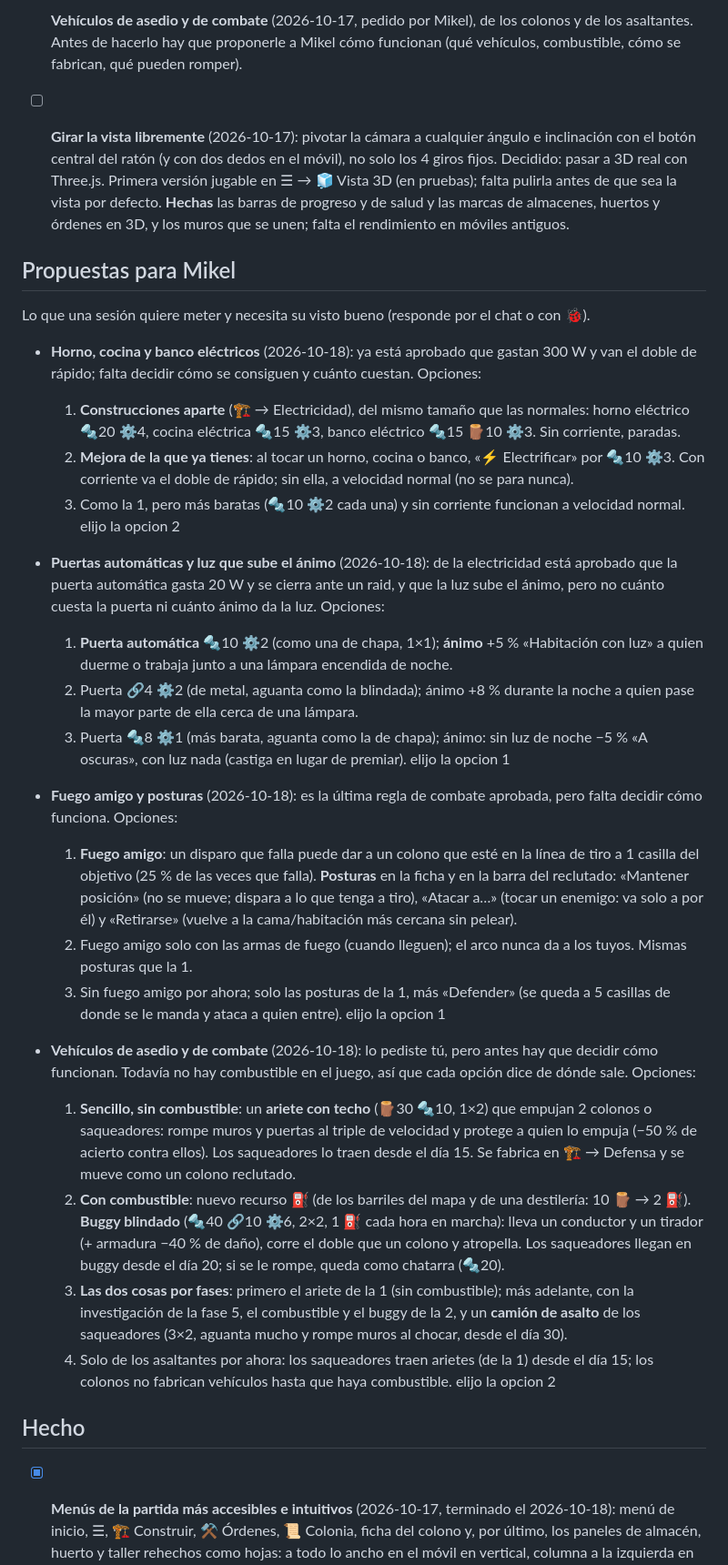
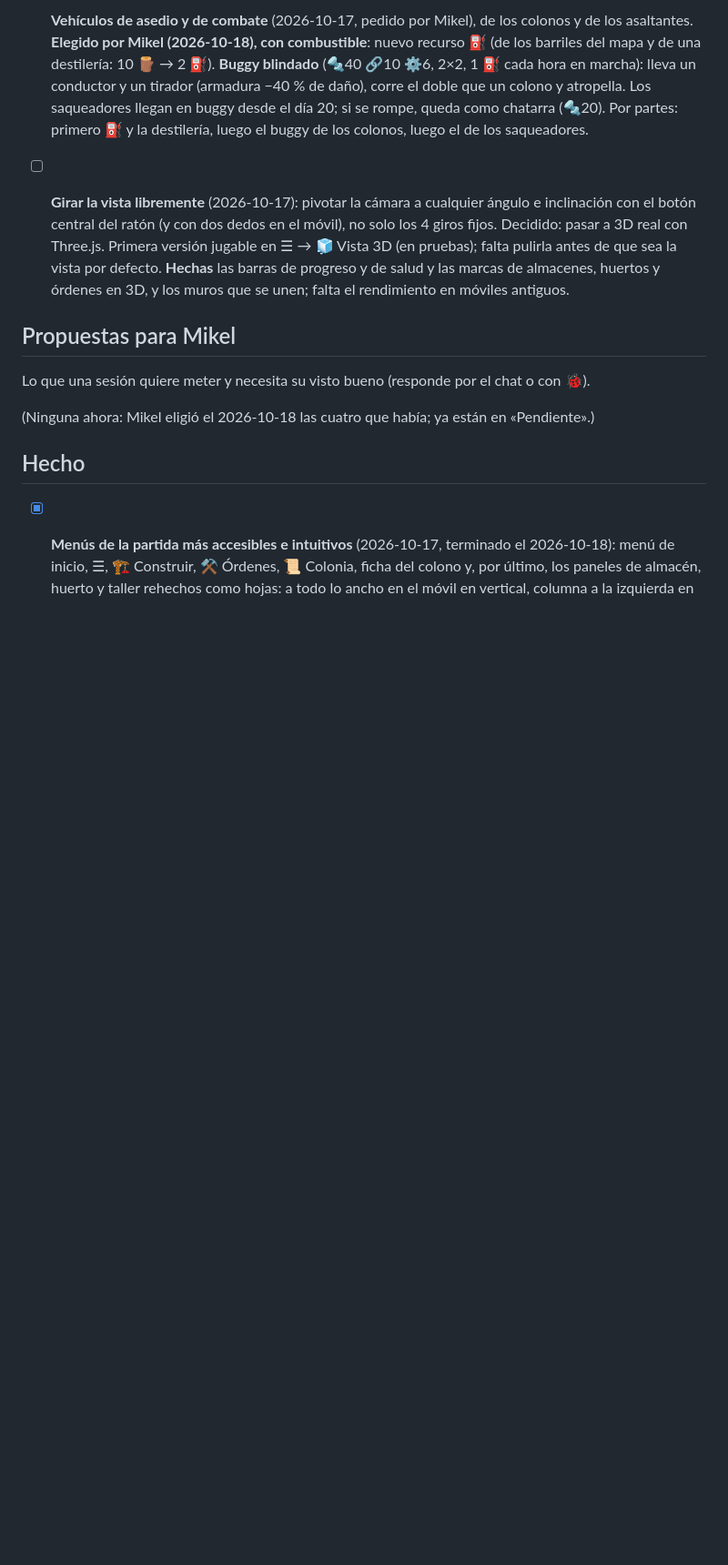
Before and after one commit to MikelJka/OxidoGame, a Markdown page: docs/FEEDBACK.md, the part around one of its changes. Shown at 91% size. Drawn GitHub-style; blank space fills up the shorter version.

Commit message:
Elecciones de Mikel pasadas a Pendiente: máquinas eléctricas, puerta automática y luz, fuego amigo y posturas, buggy con combustible
Co-Authored-By: Claude Opus 5.5 <noreply@anthropic.com>
Claude-Session: https://claude.ai/code/session_01557u2u4S8sD5iMsfAF1jYV

```diff
--- a/docs/FEEDBACK.md
+++ b/docs/FEEDBACK.md
@@ -12,5 +12,5 @@ Escribe aquí lo que quieras, o usa el botón 🐞 del juego: abre una incidenci
 
-- [ ] **Vehículos de asedio y de combate** (2026-10-17, pedido por Mikel), de los colonos y de los asaltantes. Antes de hacerlo hay que proponerle a Mikel cómo funcionan (qué vehículos, combustible, cómo se fabrican, qué pueden romper).
+- [ ] **Vehículos de asedio y de combate** (2026-10-17, pedido por Mikel), de los colonos y de los asaltantes. **Elegido por Mikel (2026-10-18), con combustible**: nuevo recurso ⛽ (de los barriles del mapa y de una destilería: 10 🪵 → 2 ⛽). **Buggy blindado** (🔩40 🔗10 ⚙️6, 2×2, 1 ⛽ cada hora en marcha): lleva un conductor y un tirador (armadura −40 % de daño), corre el doble que un colono y atropella. Los saqueadores llegan en buggy desde el día 20; si se rompe, queda como chatarra (🔩20). Por partes: primero ⛽ y la destilería, luego el buggy de los colonos, luego el de los saqueadores.
 
 - [ ] **Girar la vista libremente** (2026-10-17): pivotar la cámara a cualquier ángulo e inclinación con el botón central del ratón (y con dos dedos en el móvil), no solo los 4 giros fijos. Decidido: pasar a 3D real con Three.js. Primera versión jugable en ☰ → 🧊 Vista 3D (en pruebas); falta pulirla antes de que sea la vista por defecto. **Hechas** las barras de progreso y de salud y las marcas de almacenes, huertos y órdenes en 3D, y los muros que se unen; falta el rendimiento en móviles antiguos.
 
@@ -19,30 +19,7 @@ Escribe aquí lo que quieras, o usa el botón 🐞 del juego: abre una incidenci
 
 Lo que una sesión quiere meter y necesita su visto bueno (responde por el chat o con 🐞).
 
-- **Horno, cocina y banco eléctricos** (2026-10-18): ya está aprobado que gastan 300 W y van el doble de rápido; falta decidir cómo se consiguen y cuánto cuestan. Opciones:
-  1. **Construcciones aparte** (🏗 → Electricidad), del mismo tamaño que las normales: horno eléctrico 🔩20 ⚙️4, cocina eléctrica 🔩15 ⚙️3, banco eléctrico 🔩15 🪵10 ⚙️3. Sin corriente, paradas.
-  2. **Mejora de la que ya tienes**: al tocar un horno, cocina o banco, «⚡ Electrificar» por 🔩10 ⚙️3. Con corriente va el doble de rápido; sin ella, a velocidad normal (no se para nunca).
-  3. Como la 1, pero más baratas (🔩10 ⚙️2 cada una) y sin corriente funcionan a velocidad normal.
-  elijo la opcion 2
-
-- **Puertas automáticas y luz que sube el ánimo** (2026-10-18): de la electricidad está aprobado que la puerta automática gasta 20 W y se cierra ante un raid, y que la luz sube el ánimo, pero no cuánto cuesta la puerta ni cuánto ánimo da la luz. Opciones:
-  1. **Puerta automática** 🔩10 ⚙️2 (como una de chapa, 1×1); **ánimo** +5 % «Habitación con luz» a quien duerme o trabaja junto a una lámpara encendida de noche.
-  2. Puerta 🔗4 ⚙️2 (de metal, aguanta como la blindada); ánimo +8 % durante la noche a quien pase la mayor parte de ella cerca de una lámpara.
-  3. Puerta 🔩8 ⚙️1 (más barata, aguanta como la de chapa); ánimo: sin luz de noche −5 % «A oscuras», con luz nada (castiga en lugar de premiar).
-  elijo la opcion 1
-
-- **Fuego amigo y posturas** (2026-10-18): es la última regla de combate aprobada, pero falta decidir cómo funciona. Opciones:
-  1. **Fuego amigo**: un disparo que falla puede dar a un colono que esté en la línea de tiro a 1 casilla del objetivo (25 % de las veces que falla). **Posturas** en la ficha y en la barra del reclutado: «Mantener posición» (no se mueve; dispara a lo que tenga a tiro), «Atacar a…» (tocar un enemigo: va solo a por él) y «Retirarse» (vuelve a la cama/habitación más cercana sin pelear).
-  2. Fuego amigo solo con las armas de fuego (cuando lleguen); el arco nunca da a los tuyos. Mismas posturas que la 1.
-  3. Sin fuego amigo por ahora; solo las posturas de la 1, más «Defender» (se queda a 5 casillas de donde se le manda y ataca a quien entre).
-  elijo la opcion 1
-
-- **Vehículos de asedio y de combate** (2026-10-18): lo pediste tú, pero antes hay que decidir cómo funcionan. Todavía no hay combustible en el juego, así que cada opción dice de dónde sale. Opciones:
-  1. **Sencillo, sin combustible**: un **ariete con techo** (🪵30 🔩10, 1×2) que empujan 2 colonos o saqueadores: rompe muros y puertas al triple de velocidad y protege a quien lo empuja (−50 % de acierto contra ellos). Los saqueadores lo traen desde el día 15. Se fabrica en 🏗 → Defensa y se mueve como un colono reclutado.
-  2. **Con combustible**: nuevo recurso ⛽ (de los barriles del mapa y de una destilería: 10 🪵 → 2 ⛽). **Buggy blindado** (🔩40 🔗10 ⚙️6, 2×2, 1 ⛽ cada hora en marcha): lleva un conductor y un tirador (+ armadura −40 % de daño), corre el doble que un colono y atropella. Los saqueadores llegan en buggy desde el día 20; si se le rompe, queda como chatarra (🔩20).
-  3. **Las dos cosas por fases**: primero el ariete de la 1 (sin combustible); más adelante, con la investigación de la fase 5, el combustible y el buggy de la 2, y un **camión de asalto** de los saqueadores (3×2, aguanta mucho y rompe muros al chocar, desde el día 30).
-  4. Solo de los asaltantes por ahora: los saqueadores traen arietes (de la 1) desde el día 15; los colonos no fabrican vehículos hasta que haya combustible.
-  elijo la opcion 2
+(Ninguna ahora: Mikel eligió el 2026-10-18 las cuatro que había; ya están en «Pendiente».)
 
 ## Hecho
 
```
Also changed, not shown: other parts of docs/FEEDBACK.md (+2 -2 lines), docs/PROGRESO.md (+2 -1 lines).
